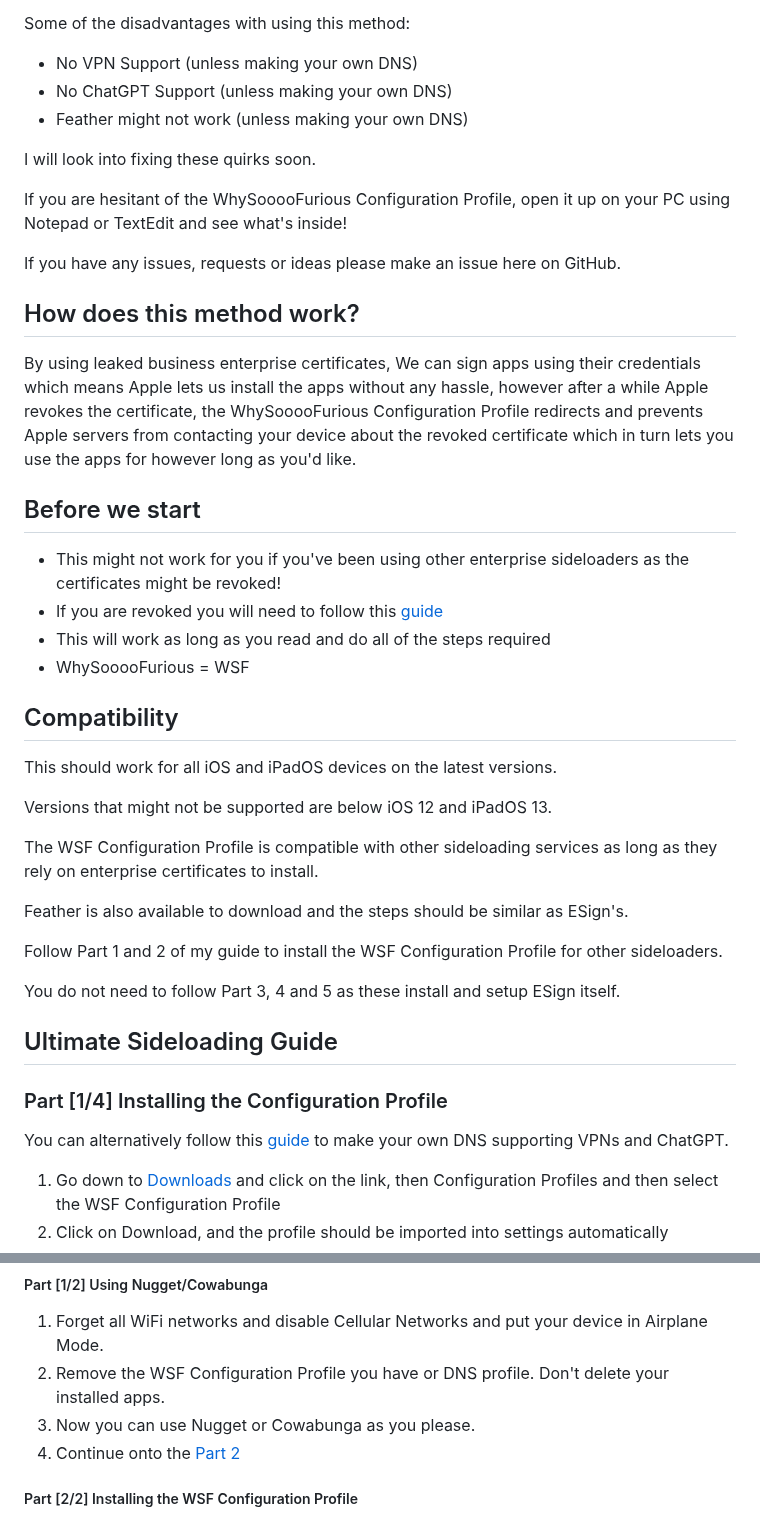
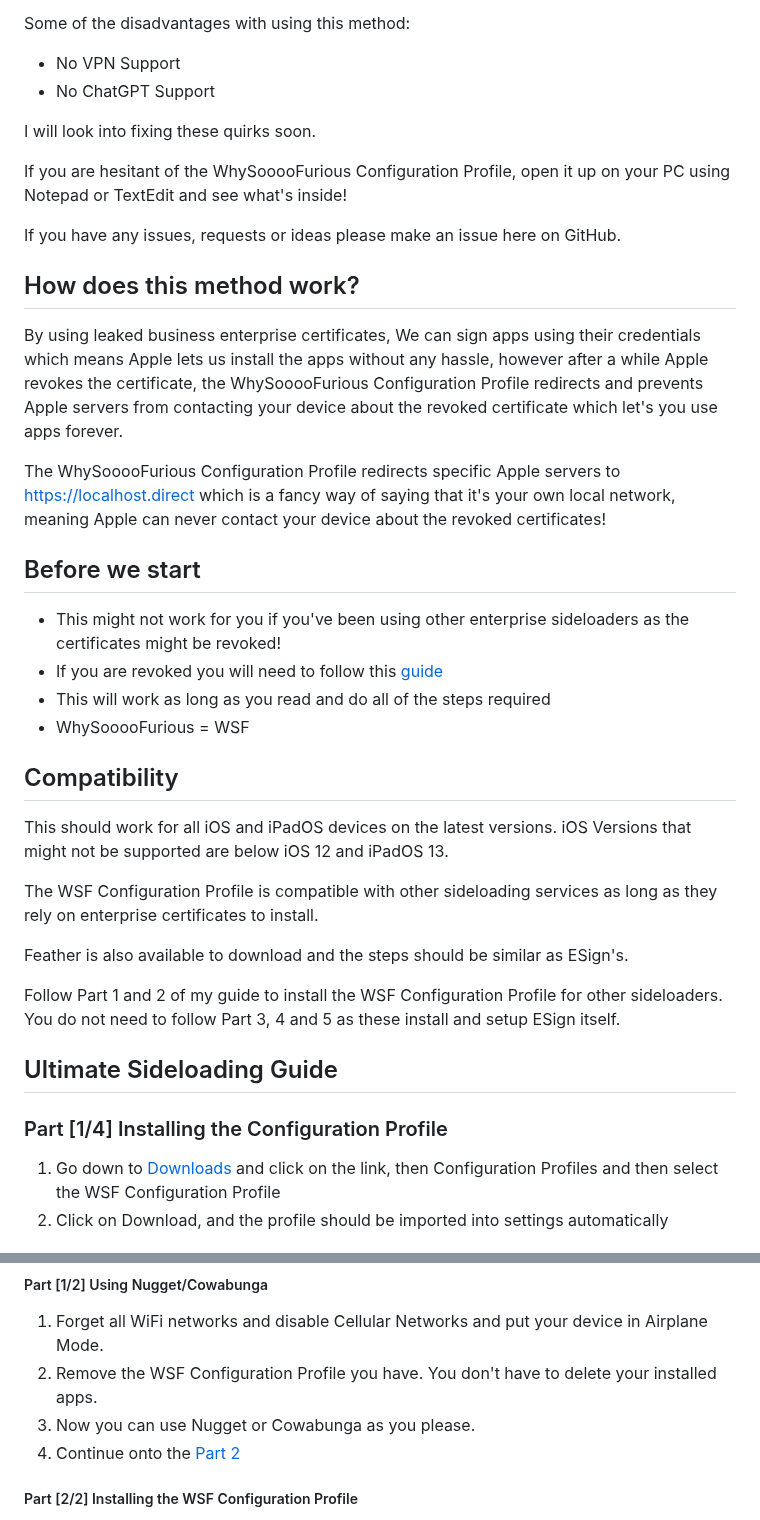
Before and after one commit to WhySooooFurious/Ultimate-Sideloading-Guide, a Markdown page: README.md, 2 parts joined by grey strips. Drawn GitHub-style.

```diff
--- a/README.md
+++ b/README.md
@@ -15,9 +15,8 @@ Some of the advantages with using this method:
 - Compatible with Scarlet/Feather/ESign/GBox/QuickSign
 
 Some of the disadvantages with using this method:
-- No VPN Support (unless making your own DNS)
-- No ChatGPT Support (unless making your own DNS)
-- Feather might not work (unless making your own DNS)
+- No VPN Support
+- No ChatGPT Support
 
 I will look into fixing these quirks soon.
 
@@ -26,7 +25,9 @@ If you are hesitant of the WhySooooFurious Configuration Profile, open it up on
 If you have any issues, requests or ideas please make an issue here on GitHub.
 
 ## How does this method work?
-By using leaked business enterprise certificates, We can sign apps using their credentials which means Apple lets us install the apps without any hassle, however after a while Apple revokes the certificate, the WhySooooFurious Configuration Profile redirects and prevents Apple servers from contacting your device about the revoked certificate which in turn lets you use the apps for however long as you'd like.
+By using leaked business enterprise certificates, We can sign apps using their credentials which means Apple lets us install the apps without any hassle, however after a while Apple revokes the certificate, the WhySooooFurious Configuration Profile redirects and prevents Apple servers from contacting your device about the revoked certificate which let's you use apps forever.
+
+The WhySooooFurious Configuration Profile redirects specific Apple servers to https://localhost.direct which is a fancy way of saying that it's your own local network, meaning Apple can never contact your device about the revoked certificates!
 
 ## Before we start
 - This might not work for you if you've been using other enterprise sideloaders as the certificates might be revoked!
@@ -36,21 +37,18 @@ By using leaked business enterprise certificates, We can sign apps using their c
 
 ## Compatibility
 This should work for all iOS and iPadOS devices on the latest versions.
-
-Versions that might not be supported are below iOS 12 and iPadOS 13.
+iOS Versions that might not be supported are below iOS 12 and iPadOS 13.
 
 The WSF Configuration Profile is compatible with other sideloading services as long as they rely on enterprise certificates to install.
 
 Feather is also available to download and the steps should be similar as ESign's.
 
 Follow Part 1 and 2 of my guide to install the WSF Configuration Profile for other sideloaders.
-
 You do not need to follow Part 3, 4 and 5 as these install and setup ESign itself.
 
 ## Ultimate Sideloading Guide
 
 ### Part [1/4] Installing the Configuration Profile
-You can alternatively follow this [guide](#making-your-own-dns) to make your own DNS supporting VPNs and ChatGPT.
 1. Go down to [Downloads](#downloads) and click on the link, then Configuration Profiles and then select the WSF Configuration Profile
 2. Click on Download, and the profile should be imported into settings automatically
 3. Now, open settings and go to General > VPN & Device Management and install the downloaded profile
@@ -243,5 +180,5 @@ Only the macOS version of Nugget is compatible with this guide. Not the app itse
 
 ##### Part [1/2] Using Nugget/Cowabunga
 1. Forget all WiFi networks and disable Cellular Networks and put your device in Airplane Mode.
-2. Remove the WSF Configuration Profile you have or DNS profile. Don't delete your installed apps.
+2. Remove the WSF Configuration Profile you have. You don't have to delete your installed apps.
 3. Now you can use Nugget or Cowabunga as you please.
```
Also changed, not shown: other parts of README.md (+11 -72 lines).
